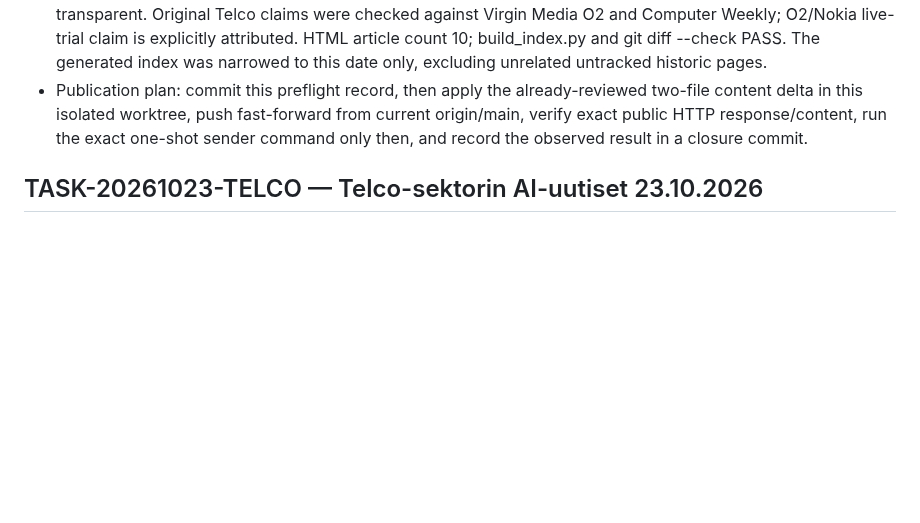
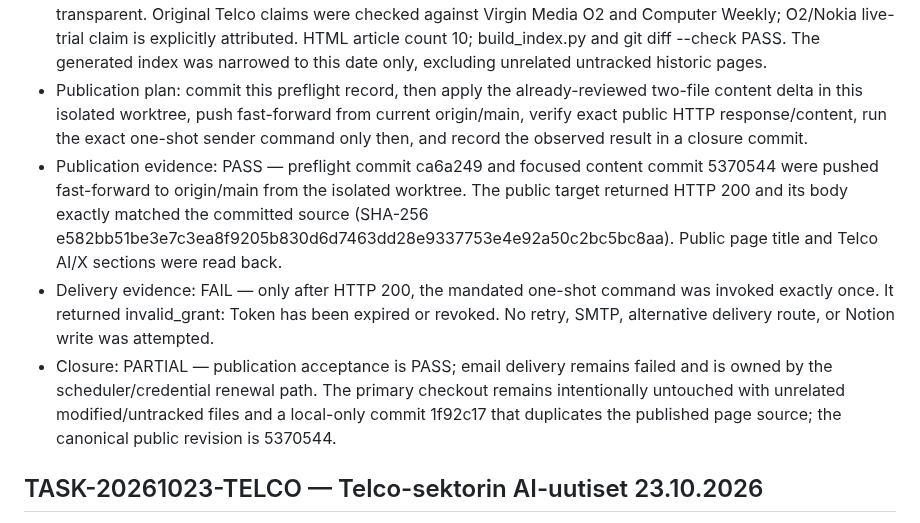
Before and after one commit to gene8tor-AI/ai-uutiskirjeet, a Markdown page: TASKS.md, the part around the change. GitHub-like rendering; blank space fills up the shorter version.

Commit message:
Record Morning Brief 2026-10-28 delivery outcome

```diff
--- a/TASKS.md
+++ b/TASKS.md
@@ -10,6 +10,9 @@
 - Dependencies and impact: read-only Gmail/Notion, X search, public sources, GitHub Pages and Gmail API helper. SPEC-3.1 → SPEC-7.1/7.2/9.1/10.1; no ARCHITECTURE.md or DECISIONS.md impact.
 - Pre-publication evidence: Gmail and Notion sources were read for 27.–28.10.; ten article cards were selected with public links. X search was attempted and returned 403 permission-denied because its team had exhausted credits/spending limit; no X posts were invented. YouTube search failed TLS certificate validation; one date-labelled direct YouTube link from the read-only source set is included and the scope remains transparent. Original Telco claims were checked against Virgin Media O2 and Computer Weekly; O2/Nokia live-trial claim is explicitly attributed. HTML article count 10; build_index.py and git diff --check PASS. The generated index was narrowed to this date only, excluding unrelated untracked historic pages.
 - Publication plan: commit this preflight record, then apply the already-reviewed two-file content delta in this isolated worktree, push fast-forward from current origin/main, verify exact public HTTP response/content, run the exact one-shot sender command only then, and record the observed result in a closure commit.
+- Publication evidence: PASS — preflight commit ca6a249 and focused content commit 5370544 were pushed fast-forward to origin/main from the isolated worktree. The public target returned HTTP 200 and its body exactly matched the committed source (SHA-256 e582bb51be3e7c3ea8f9205b830d6d7463dd28e9337753e4e92a50c2bc5bc8aa). Public page title and Telco AI/X sections were read back.
+- Delivery evidence: FAIL — only after HTTP 200, the mandated one-shot command was invoked exactly once. It returned invalid_grant: Token has been expired or revoked. No retry, SMTP, alternative delivery route, or Notion write was attempted.
+- Closure: PARTIAL — publication acceptance is PASS; email delivery remains failed and is owned by the scheduler/credential renewal path. The primary checkout remains intentionally untouched with unrelated modified/untracked files and a local-only commit 1f92c17 that duplicates the published page source; the canonical public revision is 5370544.
 
 ## TASK-20261023-TELCO — Telco-sektorin AI-uutiset 23.10.2026
 - Status: DONE — publication and guarded delivery PASS.
```
